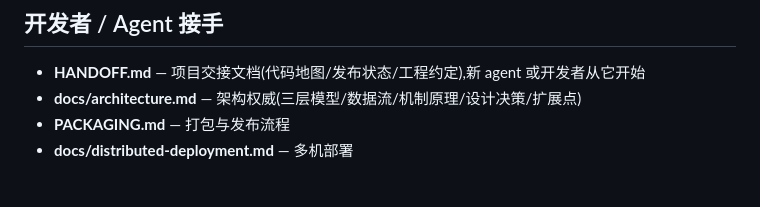
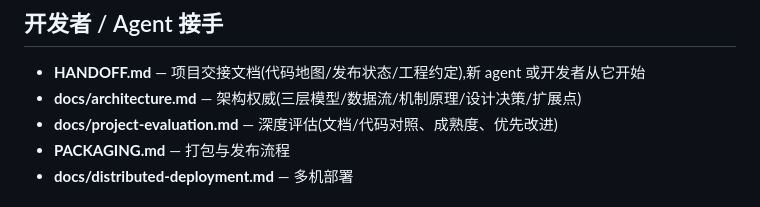
Before and after one commit to hxddh/celagent, a Markdown page: README.md, the part around the change. Rendered like a GitHub page.

Commit message:
README: 链接深度评估报告
Co-authored-by: hxddh <hxddh@users.noreply.github.com>

```diff
--- a/README.md
+++ b/README.md
@@ -147,6 +147,7 @@ node tests/core.test.mjs               # 回归测试 (需节点在跑: scripts/
 
 - **HANDOFF.md** — 项目交接文档(代码地图/发布状态/工程约定),新 agent 或开发者从它开始
 - **docs/architecture.md** — 架构权威(三层模型/数据流/机制原理/设计决策/扩展点)
+- **docs/project-evaluation.md** — 深度评估(文档/代码对照、成熟度、优先改进)
 - **PACKAGING.md** — 打包与发布流程
 - **docs/distributed-deployment.md** — 多机部署
 
```
